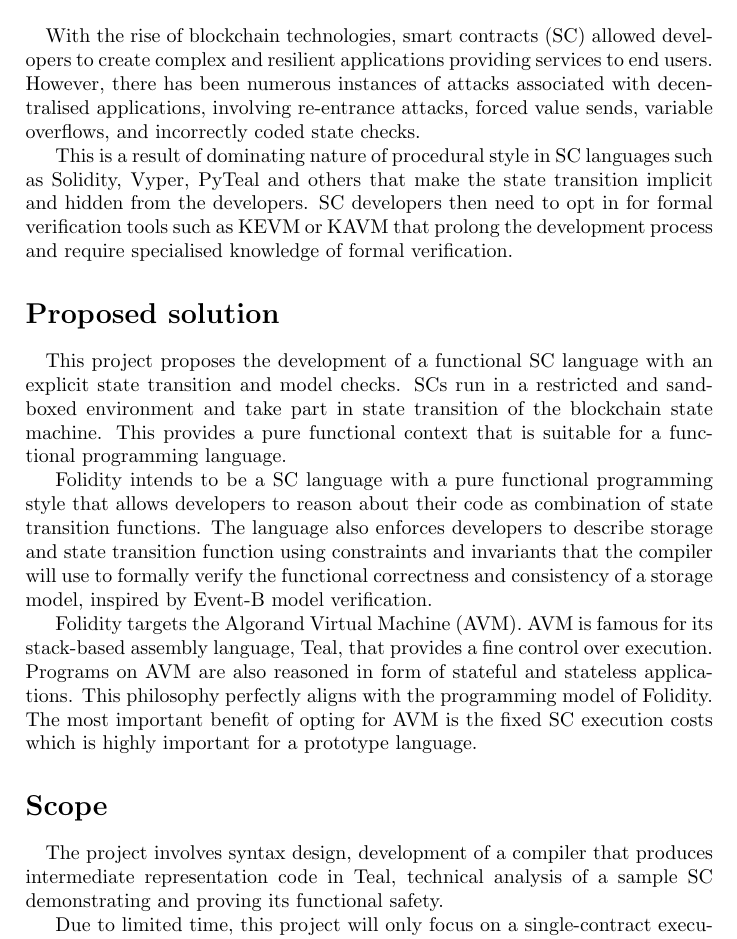
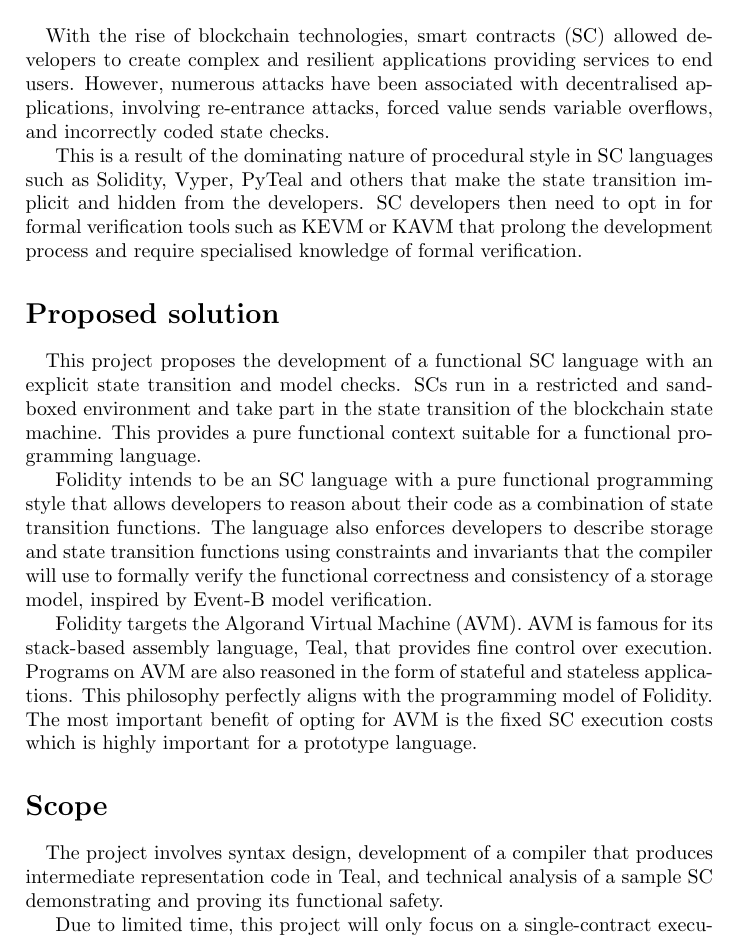
Before and after one commit to SkymanOne/folidity, a LaTeX document (reports/brief.tex): part of the page, cut so that both start at the same text. Compiled offline with pdfLaTeX.

Commit message:
Updates from Overleaf

```diff
--- a/reports/brief.tex
+++ b/reports/brief.tex
@@ -35,21 +35,21 @@
 
 \section*{Problem statement}
 \paragraph{}
-With the rise of blockchain technologies, smart contracts (SC) allowed developers to create complex and resilient applications providing services to end users. However, there has been numerous instances of attacks associated with decentralised applications, involving re-entrance attacks, forced value sends, variable overflows, and incorrectly coded state checks.
+With the rise of blockchain technologies, smart contracts (SC) allowed developers to create complex and resilient applications providing services to end users. However, numerous attacks have been associated with decentralised applications, involving re-entrance attacks, forced value sends variable overflows, and incorrectly coded state checks.
 
-This is a result of dominating nature of procedural style in SC languages such as Solidity, Vyper, PyTeal and others that make the state transition implicit and hidden from the developers. SC developers then need to opt in for formal verification tools such as KEVM or KAVM that prolong the development process and require specialised knowledge of formal verification.
+This is a result of the dominating nature of procedural style in SC languages such as Solidity, Vyper, PyTeal and others that make the state transition implicit and hidden from the developers. SC developers then need to opt in for formal verification tools such as KEVM or KAVM that prolong the development process and require specialised knowledge of formal verification.
 
 \section*{Proposed solution}
 \paragraph{}
-This project proposes the development of a functional SC language with an explicit state transition and model checks. SCs run in a restricted and sandboxed environment and take part in state transition of the blockchain state machine. This provides a pure functional context that is suitable for a functional programming language.
+This project proposes the development of a functional SC language with an explicit state transition and model checks. SCs run in a restricted and sandboxed environment and take part in the state transition of the blockchain state machine. This provides a pure functional context suitable for a functional programming language.
 
-Folidity intends to be a SC language with a pure functional programming style that allows developers to reason about their code as combination of state transition functions. The language also enforces developers to describe storage and state transition function using constraints and invariants that the compiler will use to formally verify the functional correctness and consistency of a storage model, inspired by Event-B model verification.
+Folidity intends to be an SC language with a pure functional programming style that allows developers to reason about their code as a combination of state transition functions. The language also enforces developers to describe storage and state transition functions using constraints and invariants that the compiler will use to formally verify the functional correctness and consistency of a storage model, inspired by Event-B model verification.
 
-Folidity targets the Algorand Virtual Machine (AVM). AVM is famous for its stack-based assembly language, Teal, that provides a fine control over execution. Programs on AVM are also reasoned in form of stateful and stateless applications. This philosophy perfectly aligns with the programming model of Folidity. The most important benefit of opting for AVM is the fixed SC execution costs which is highly important for a prototype language.
+Folidity targets the Algorand Virtual Machine (AVM). AVM is famous for its stack-based assembly language, Teal, that provides fine control over execution. Programs on AVM are also reasoned in the form of stateful and stateless applications. This philosophy perfectly aligns with the programming model of Folidity. The most important benefit of opting for AVM is the fixed SC execution costs which is highly important for a prototype language.
 
 \section*{Scope}
 \paragraph{}
-The project involves syntax design, development of a compiler that produces intermediate representation code in Teal, technical analysis of a sample SC demonstrating and proving its functional safety.
+The project involves syntax design, development of a compiler that produces intermediate representation code in Teal, and technical analysis of a sample SC demonstrating and proving its functional safety.
 
 Due to limited time, this project will only focus on a single-contract execution, leaving the support of cross-contract calls beyond the scope of the project.
 
```
